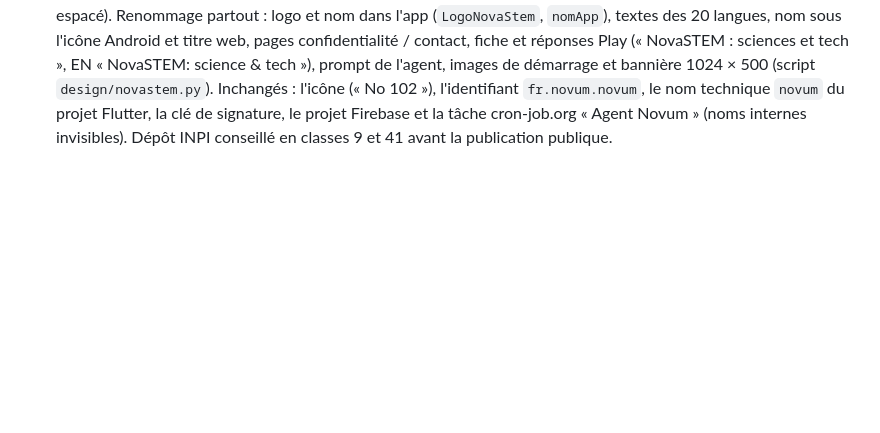
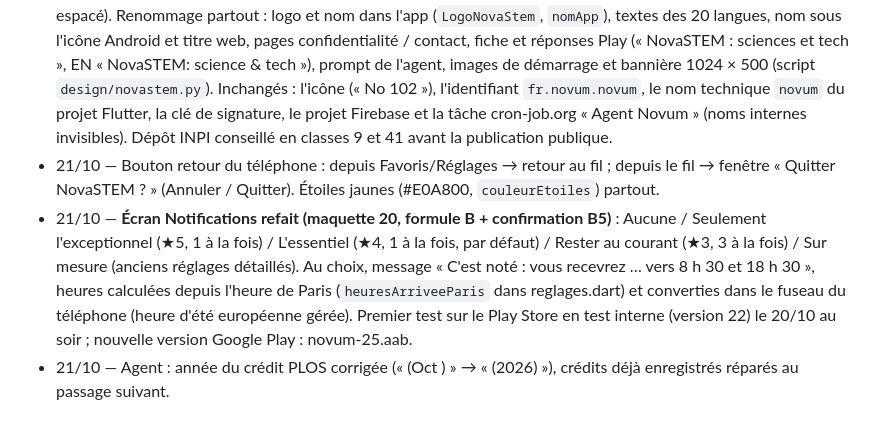
Before and after one commit to jd136413-lab/Application-science, a Markdown page: JOURNAL.md, the part around the change. GitHub-like rendering; blank space fills up the shorter version.

Commit message:
Journal [skip ci]
Co-Authored-By: Claude Opus 5.5 <noreply@anthropic.com>
Claude-Session: https://claude.ai/code/session_01QJzUKae1E2TA6iyU52FEwN

```diff
--- a/JOURNAL.md
+++ b/JOURNAL.md
@@ -162,3 +162,6 @@ Modèle par défaut : Haiku 5.5. Coût mesuré : environ 0,009 $ pour 5 articles
 - 20/10 — **Mention IA renforcée (AI Act, art. 50, applicable depuis le 2 août 2026)** : sous chaque résumé « Résumé généré par IA · l'article source fait foi » (au lieu de « Résumé automatique »), et Réglages → Nos sources : « sélectionnées et résumées par une intelligence artificielle ». 20 langues.
 - 20/10 — Recherche de marques « Novum » (data.inpi.fr + TMview, fournie par Maxime) : marque de l'UE « novum » (novum publishing GmbH, classes 16, 35, 40, 41 dont publication de périodiques, valable en France jusqu'au 22/06/2027) et plusieurs marques « Novum … » en logiciels (classe 9 : NOVUM TECH / Novum-Tech en France, NOVUM Technologia, NOVUM CLOUD PLATFORM, NovumIP). Décision sur le nom à prendre avant la publication publique.
 - 20/10 — **Nouvelle marque : NovaSTEM** (choix de Maxime après recherche INPI/TMview : seule marque proche active, « NovaStem » de Rev-Med, en classe 10, dispositifs médicaux). Logo **N5** : case « No » / « 102 » inchangée (encres rose et bleue), puis « va » en Fraunces sur la même ligne de base et « STEM » en exposant (Figtree gras, espacé). Renommage partout : logo et nom dans l'app (`LogoNovaStem`, `nomApp`), textes des 20 langues, nom sous l'icône Android et titre web, pages confidentialité / contact, fiche et réponses Play (« NovaSTEM : sciences et tech », EN « NovaSTEM: science & tech »), prompt de l'agent, images de démarrage et bannière 1024 × 500 (script `design/novastem.py`). Inchangés : l'icône (« No 102 »), l'identifiant `fr.novum.novum`, le nom technique `novum` du projet Flutter, la clé de signature, le projet Firebase et la tâche cron-job.org « Agent Novum » (noms internes invisibles). Dépôt INPI conseillé en classes 9 et 41 avant la publication publique.
+- 21/10 — Bouton retour du téléphone : depuis Favoris/Réglages → retour au fil ; depuis le fil → fenêtre « Quitter NovaSTEM ? » (Annuler / Quitter). Étoiles jaunes (#E0A800, `couleurEtoiles`) partout.
+- 21/10 — **Écran Notifications refait (maquette 20, formule B + confirmation B5)** : Aucune / Seulement l'exceptionnel (★5, 1 à la fois) / L'essentiel (★4, 1 à la fois, par défaut) / Rester au courant (★3, 3 à la fois) / Sur mesure (anciens réglages détaillés). Au choix, message « C'est noté : vous recevrez … vers 8 h 30 et 18 h 30 », heures calculées depuis l'heure de Paris (`heuresArriveeParis` dans reglages.dart) et converties dans le fuseau du téléphone (heure d'été européenne gérée). Premier test sur le Play Store en test interne (version 22) le 20/10 au soir ; nouvelle version Google Play : novum-25.aab.
+- 21/10 — Agent : année du crédit PLOS corrigée (« (Oct ) » → « (2026) »), crédits déjà enregistrés réparés au passage suivant.
```
